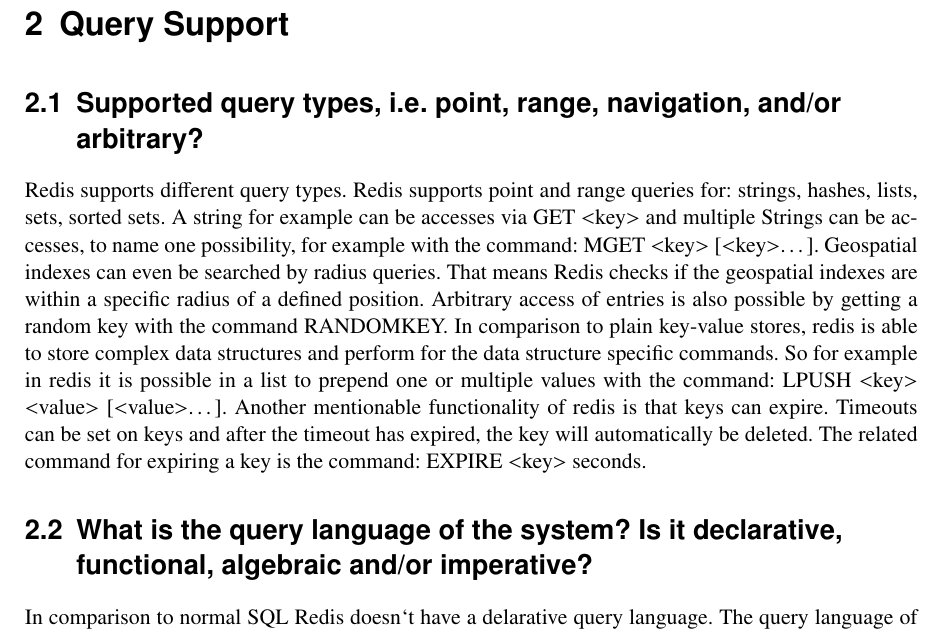
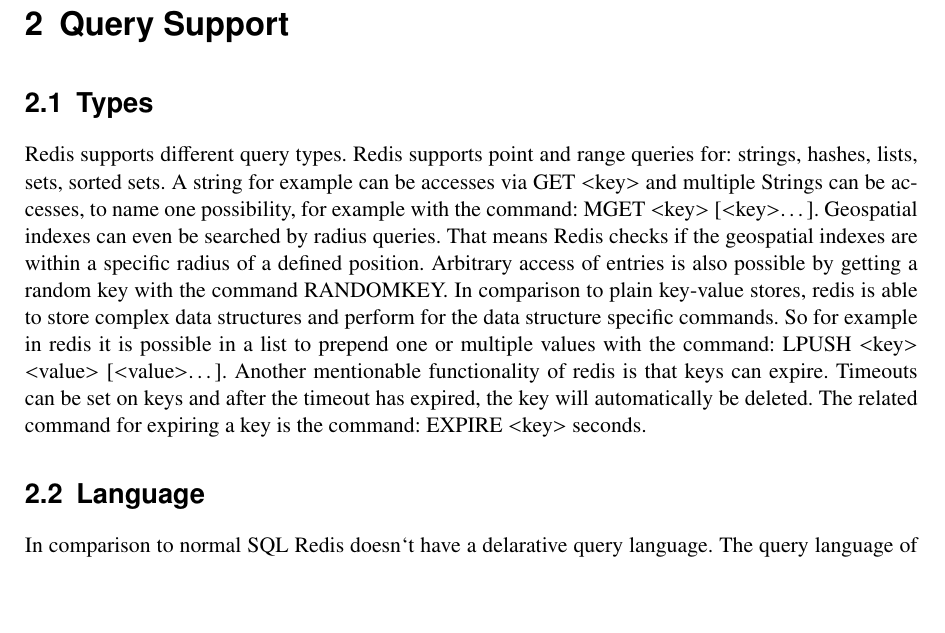
Before and after one commit to saschb2b/redis-paper, a LaTeX thesis (redis.tex, which reads query_support.tex): part of page 5 of 11, cut so that both start at the same text, the shorter picture padded with empty space. Compiled offline with pdfLaTeX; an older LaTeX class or package is replaced by its successor.

Commit message:
Shorten query headlines.

```diff
--- a/query_support.tex
+++ b/query_support.tex
@@ -1,11 +1,11 @@
 \chapter{Query Support}
 
-\section{Supported query types, i.e. point, range, navigation, and/or arbitrary?}
+\section{Types}
 Redis supports different query types. Redis supports point and range queries for:
 strings, hashes, lists, sets, sorted sets. A string for example can be accesses via GET <key> and multiple Strings can be accesses, to name one possibility, for example with the command: MGET <key> [<key>…]. Geospatial indexes can even be searched by radius queries. That means Redis checks if the geospatial indexes are within a specific radius of a defined
 position. Arbitrary access of entries is also possible by getting a random key with the command RANDOMKEY. In comparison to plain key-value stores, redis is able to store complex data structures and perform for the data structure specific commands. So for example in redis it is possible in a list to prepend one or multiple values with the command: LPUSH <key> <value> [<value>…]. Another mentionable functionality of redis is that keys can expire. Timeouts can be set on keys and after the timeout has expired, the key will automatically be deleted. The related command for expiring a key is the command: EXPIRE <key> {seconds}.
 
-\section{What is the query language of the system? Is it declarative, functional, algebraic and/or imperative?}
+\section{Language}
 In comparison to normal SQL Redis doesn‘t have a delarative query language. The query language of Redis is imperative. All queries in Redis are made with commands that can‘t be modified (apart from source code modifications in Ansi-C), except for the arguments, that can be passed into the command.
 
 \section{Are queries automatically optimized?}
```
